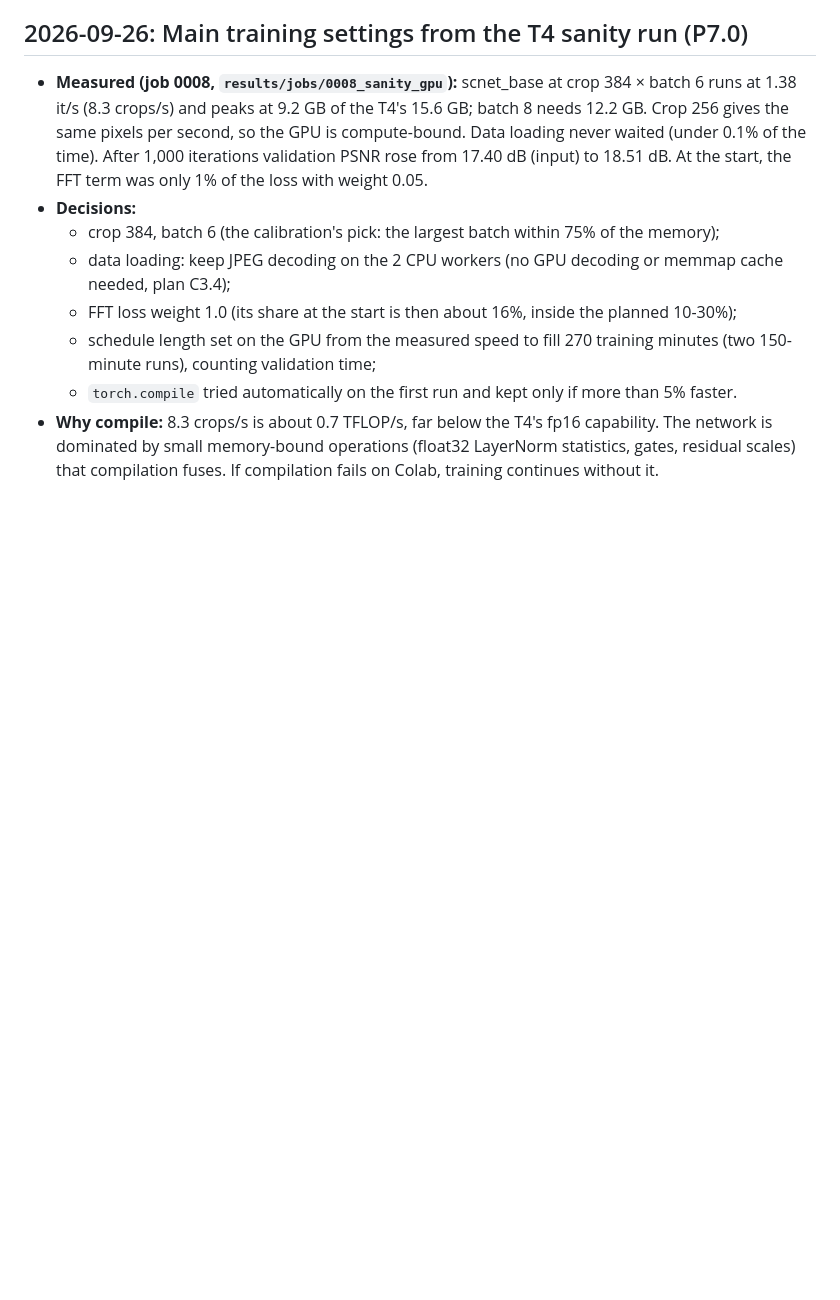
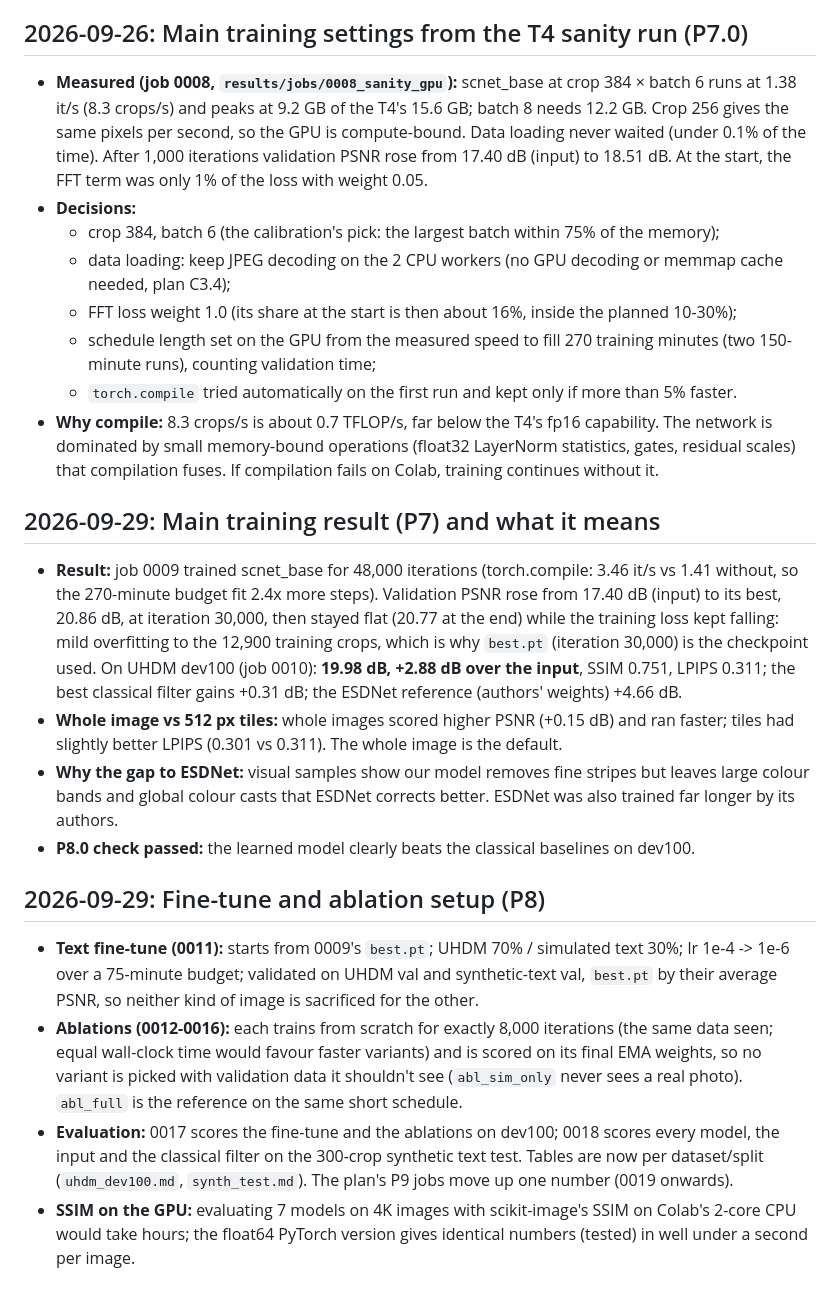
Before and after one commit to ananya-baweja/screenclean, a Markdown page: docs/DECISIONS.md, the part around the change. Drawn GitHub-style; blank space fills up the shorter version.

```diff
--- a/docs/DECISIONS.md
+++ b/docs/DECISIONS.md
@@ -224,3 +224,32 @@ One entry per decision: date, the decision, why, and the alternatives considered
 - **Why compile:** 8.3 crops/s is about 0.7 TFLOP/s, far below the T4's fp16 capability. The network is dominated
   by small memory-bound operations (float32 LayerNorm statistics, gates, residual scales) that compilation fuses.
   If compilation fails on Colab, training continues without it.
+
+## 2026-09-29: Main training result (P7) and what it means
+
+- **Result:** job 0009 trained scnet_base for 48,000 iterations (torch.compile: 3.46 it/s vs 1.41 without, so the
+  270-minute budget fit 2.4x more steps). Validation PSNR rose from 17.40 dB (input) to its best, 20.86 dB, at
+  iteration 30,000, then stayed flat (20.77 at the end) while the training loss kept falling: mild overfitting
+  to the 12,900 training crops, which is why `best.pt` (iteration 30,000) is the checkpoint used. On UHDM dev100
+  (job 0010): **19.98 dB, +2.88 dB over the input**, SSIM 0.751, LPIPS 0.311; the best classical filter gains
+  +0.31 dB; the ESDNet reference (authors' weights) +4.66 dB.
+- **Whole image vs 512 px tiles:** whole images scored higher PSNR (+0.15 dB) and ran faster; tiles had slightly
+  better LPIPS (0.301 vs 0.311). The whole image is the default.
+- **Why the gap to ESDNet:** visual samples show our model removes fine stripes but leaves large colour bands and
+  global colour casts that ESDNet corrects better. ESDNet was also trained far longer by its authors.
+- **P8.0 check passed:** the learned model clearly beats the classical baselines on dev100.
+
+## 2026-09-29: Fine-tune and ablation setup (P8)
+
+- **Text fine-tune (0011):** starts from 0009's `best.pt`; UHDM 70% / simulated text 30%; lr 1e-4 -> 1e-6 over a
+  75-minute budget; validated on UHDM val and synthetic-text val, `best.pt` by their average PSNR, so neither
+  kind of image is sacrificed for the other.
+- **Ablations (0012-0016):** each trains from scratch for exactly 8,000 iterations (the same data seen; equal
+  wall-clock time would favour faster variants) and is scored on its final EMA weights, so no variant is picked
+  with validation data it shouldn't see (`abl_sim_only` never sees a real photo). `abl_full` is the reference on
+  the same short schedule.
+- **Evaluation:** 0017 scores the fine-tune and the ablations on dev100; 0018 scores every model, the input and the
+  classical filter on the 300-crop synthetic text test. Tables are now per dataset/split (`uhdm_dev100.md`,
+  `synth_test.md`). The plan's P9 jobs move up one number (0019 onwards).
+- **SSIM on the GPU:** evaluating 7 models on 4K images with scikit-image's SSIM on Colab's 2-core CPU would take
+  hours; the float64 PyTorch version gives identical numbers (tested) in well under a second per image.
```
Also changed, not shown: README.md (+3 -1 lines).
